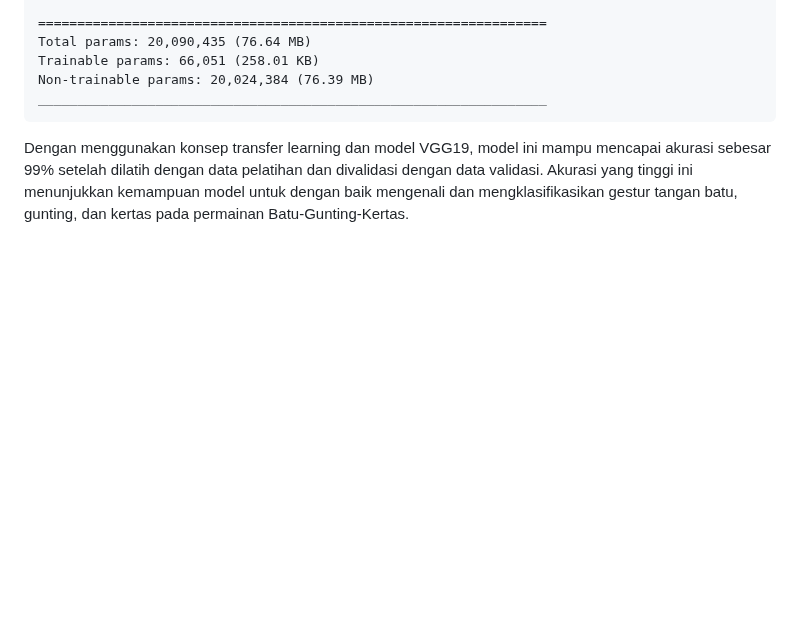
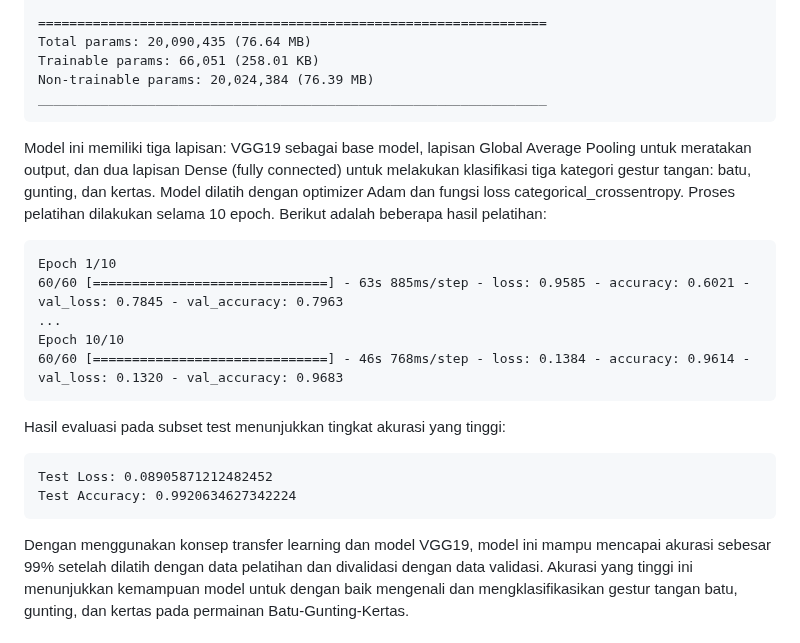
Before and after one commit to delananda30/rpsprediction, a Markdown page: README.md, the part around the change. GitHub-like rendering; blank space fills up the shorter version.

````diff
--- a/README.md
+++ b/README.md
@@ -41,6 +41,22 @@ Trainable params: 66,051 (258.01 KB)
 Non-trainable params: 20,024,384 (76.39 MB)
 _________________________________________________________________
 ```
+Model ini memiliki tiga lapisan: VGG19 sebagai base model, lapisan Global Average Pooling untuk meratakan output, dan dua lapisan Dense (fully connected) untuk melakukan klasifikasi tiga kategori gestur tangan: batu, gunting, dan kertas.
+Model dilatih dengan optimizer Adam dan fungsi loss categorical_crossentropy. Proses pelatihan dilakukan selama 10 epoch. Berikut adalah beberapa hasil pelatihan:
+
+```plaintext
+Epoch 1/10
+60/60 [==============================] - 63s 885ms/step - loss: 0.9585 - accuracy: 0.6021 - val_loss: 0.7845 - val_accuracy: 0.7963
+...
+Epoch 10/10
+60/60 [==============================] - 46s 768ms/step - loss: 0.1384 - accuracy: 0.9614 - val_loss: 0.1320 - val_accuracy: 0.9683
+```
+
+Hasil evaluasi pada subset test menunjukkan tingkat akurasi yang tinggi:
+```plaintext
+Test Loss: 0.08905871212482452
+Test Accuracy: 0.9920634627342224
+```
 
 Dengan menggunakan konsep transfer learning dan model VGG19, model ini mampu mencapai akurasi sebesar 99% setelah dilatih dengan data pelatihan dan divalidasi dengan data validasi. Akurasi yang tinggi ini menunjukkan kemampuan model untuk dengan baik mengenali dan mengklasifikasikan gestur tangan batu, gunting, dan kertas pada permainan Batu-Gunting-Kertas.
 
````
